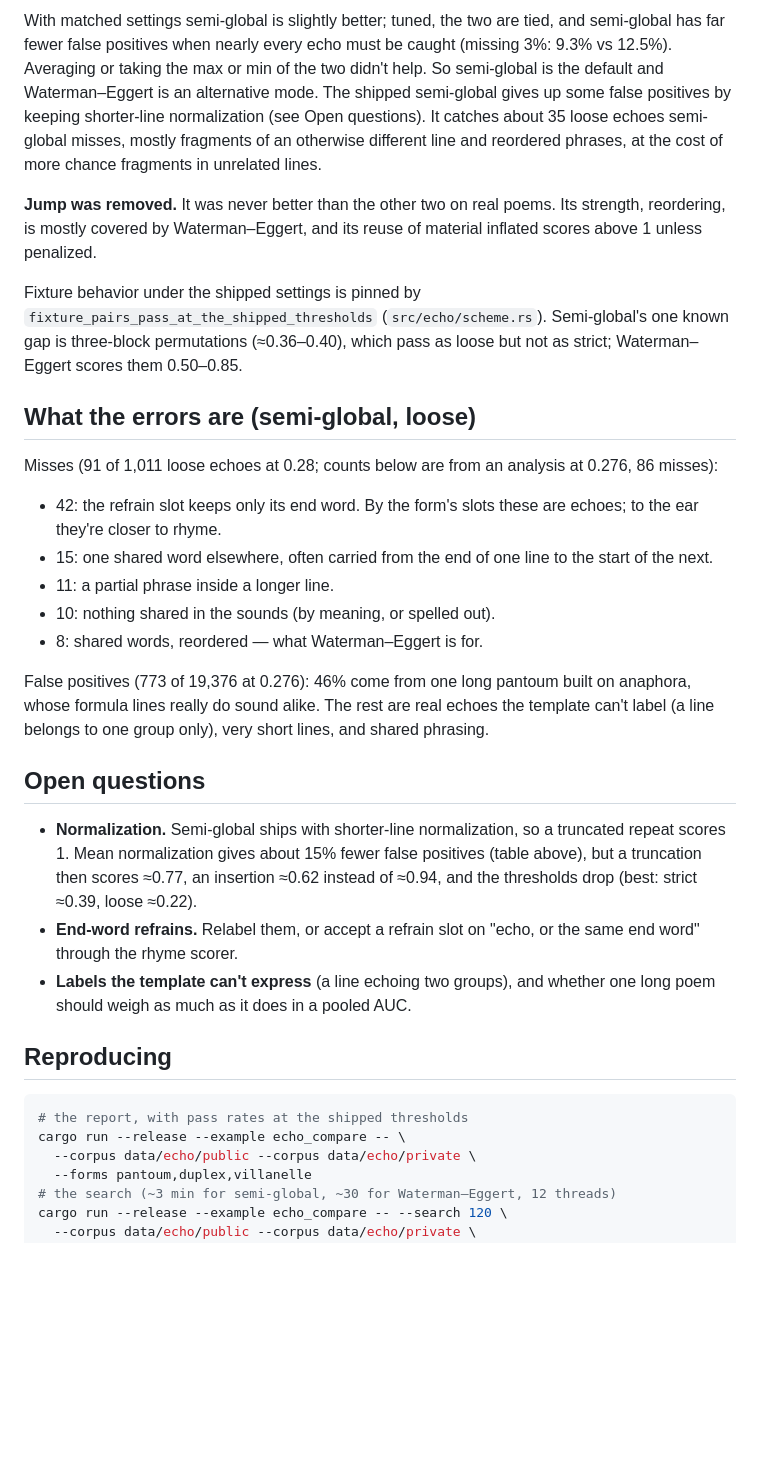
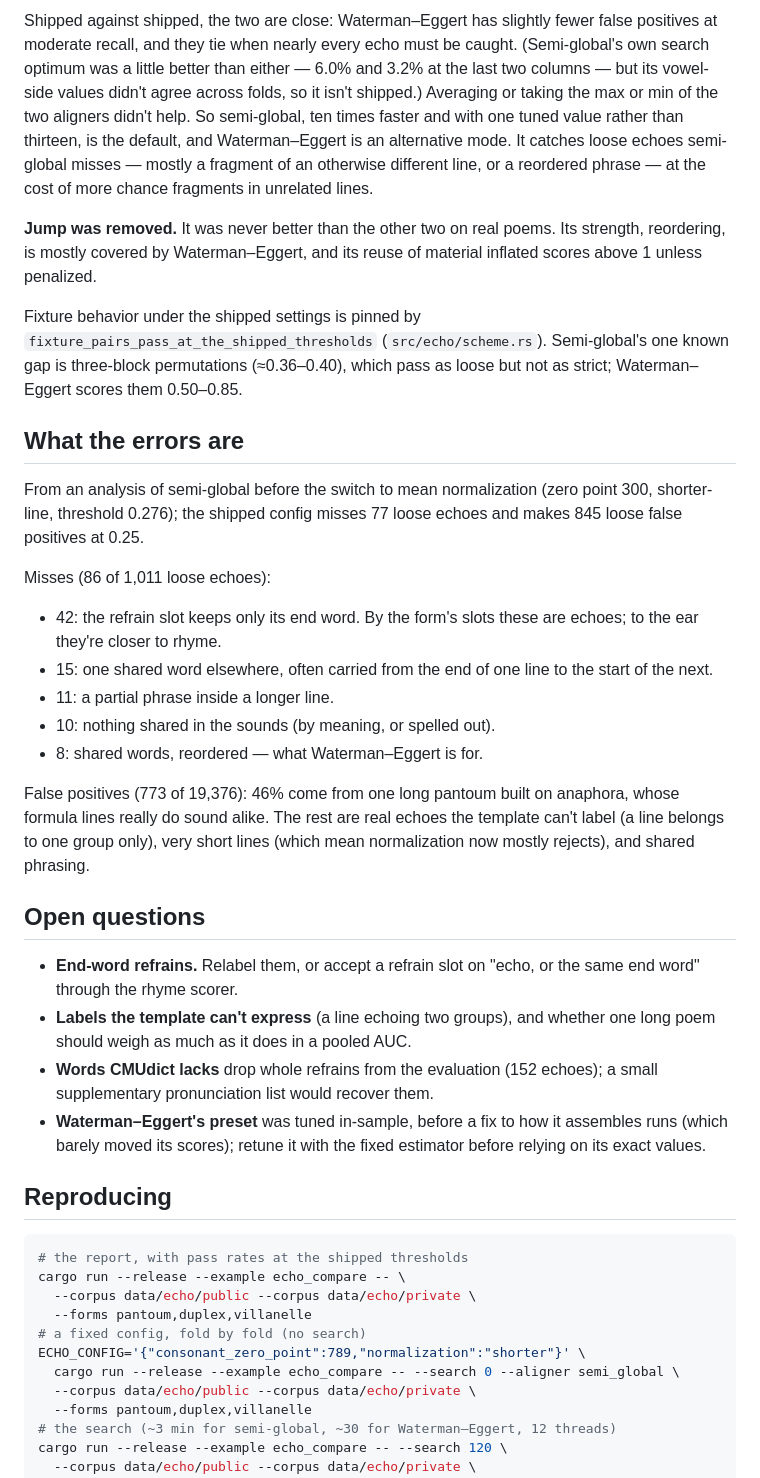
Before and after one commit to peterchinman/mime-reader, a Markdown page: data/echo/README.md, the part around one of its changes. GitHub-like rendering; blank space fills up the shorter version.

````diff
--- a/data/echo/README.md
+++ b/data/echo/README.md
@@ -154,14 +171,15 @@ to miss the same share of loose echoes):
 
-With matched settings semi-global is slightly better; tuned, the two are
-tied, and semi-global has far fewer false positives when nearly every echo
-must be caught (missing 3%: 9.3% vs 12.5%). Averaging or taking the max or
-min of the two didn't help. So semi-global is the default and
-Waterman–Eggert is an alternative mode. The shipped semi-global gives up
-some false positives by keeping shorter-line normalization (see Open
-questions). It catches about 35 loose echoes
-semi-global misses, mostly fragments of an otherwise different line and
-reordered phrases, at the cost of more chance fragments in unrelated
-lines.
+Shipped against shipped, the two are close: Waterman–Eggert has slightly
+fewer false positives at moderate recall, and they tie when nearly every
+echo must be caught. (Semi-global's own search optimum was a little better
+than either — 6.0% and 3.2% at the last two columns — but its vowel-side
+values didn't agree across folds, so it isn't shipped.) Averaging or
+taking the max or min of the two aligners didn't help. So semi-global, ten
+times faster and with one tuned value rather than thirteen, is the
+default, and Waterman–Eggert is an alternative mode. It catches loose
+echoes semi-global misses — mostly a fragment of an otherwise different
+line, or a reordered phrase — at the cost of more chance fragments in
+unrelated lines.
 
 **Jump was removed.** It was never better than the other two on real
 poems. Its strength, reordering, is mostly covered by Waterman–Eggert, and
@@ -172,10 +190,13 @@ Fixture behavior under the shipped settings is pinned by
 Semi-global's one known gap is three-block permutations (≈0.36–0.40), which
 pass as loose but not as strict; Waterman–Eggert scores them 0.50–0.85.
 
-## What the errors are (semi-global, loose)
+## What the errors are
 
-Misses (91 of 1,011 loose echoes at 0.28; counts below are from an
-analysis at 0.276, 86 misses):
+From an analysis of semi-global before the switch to mean normalization
+(zero point 300, shorter-line, threshold 0.276); the shipped config misses
+77 loose echoes and makes 845 loose false positives at 0.25.
+
+Misses (86 of 1,011 loose echoes):
 
 - 42: the refrain slot keeps only its end word. By the form's slots these
   are echoes; to the ear they're closer to rhyme.
@@ -185,28 +206,34 @@ analysis at 0.276, 86 misses):
 - 10: nothing shared in the sounds (by meaning, or spelled out).
 - 8: shared words, reordered — what Waterman–Eggert is for.
 
-False positives (773 of 19,376 at 0.276): 46% come from one long pantoum
-built on anaphora, whose formula lines really do sound alike. The rest are
-real echoes the template can't label (a line belongs to one group only),
-very short lines, and shared phrasing.
+False positives (773 of 19,376): 46% come from one long pantoum built on
+anaphora, whose formula lines really do sound alike. The rest are real
+echoes the template can't label (a line belongs to one group only), very
+short lines (which mean normalization now mostly rejects), and shared
+phrasing.
 
 ## Open questions
 
-- **Normalization.** Semi-global ships with shorter-line normalization,
-  so a truncated repeat scores 1. Mean normalization gives about 15% fewer
-  false positives (table above), but a truncation then scores ≈0.77, an
-  insertion ≈0.62 instead of ≈0.94, and the thresholds drop (best: strict
-  ≈0.39, loose ≈0.22).
 - **End-word refrains.** Relabel them, or accept a refrain slot on
   "echo, or the same end word" through the rhyme scorer.
 - **Labels the template can't express** (a line echoing two groups), and
   whether one long poem should weigh as much as it does in a pooled AUC.
+- **Words CMUdict lacks** drop whole refrains from the evaluation (152
+  echoes); a small supplementary pronunciation list would recover them.
+- **Waterman–Eggert's preset** was tuned in-sample, before a fix to how it
+  assembles runs (which barely moved its scores); retune it with the fixed
+  estimator before relying on its exact values.
 
 ## Reproducing
 
 ```sh
 # the report, with pass rates at the shipped thresholds
 cargo run --release --example echo_compare -- \
+  --corpus data/echo/public --corpus data/echo/private \
+  --forms pantoum,duplex,villanelle
+# a fixed config, fold by fold (no search)
+ECHO_CONFIG='{"consonant_zero_point":789,"normalization":"shorter"}' \
+  cargo run --release --example echo_compare -- --search 0 --aligner semi_global \
   --corpus data/echo/public --corpus data/echo/private \
   --forms pantoum,duplex,villanelle
 # the search (~3 min for semi-global, ~30 for Waterman–Eggert, 12 threads)
````
Also changed, not shown: other parts of data/echo/README.md (+55 -38 lines), docs/echo-detector-plan.md (+4 -1 lines).
